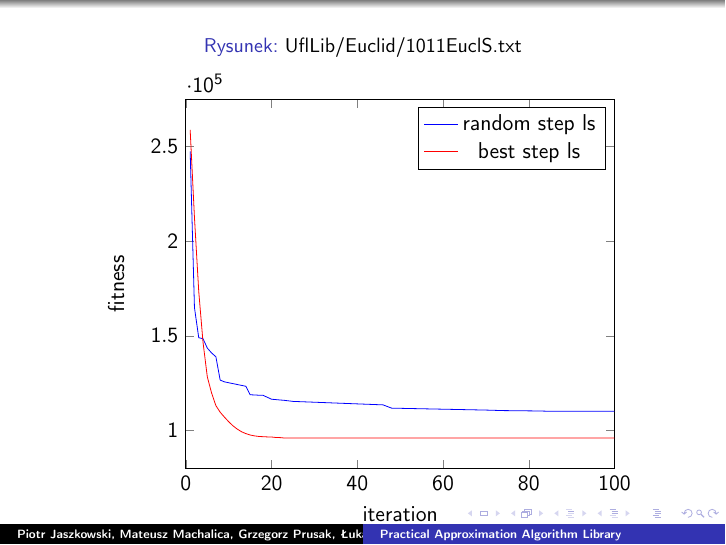
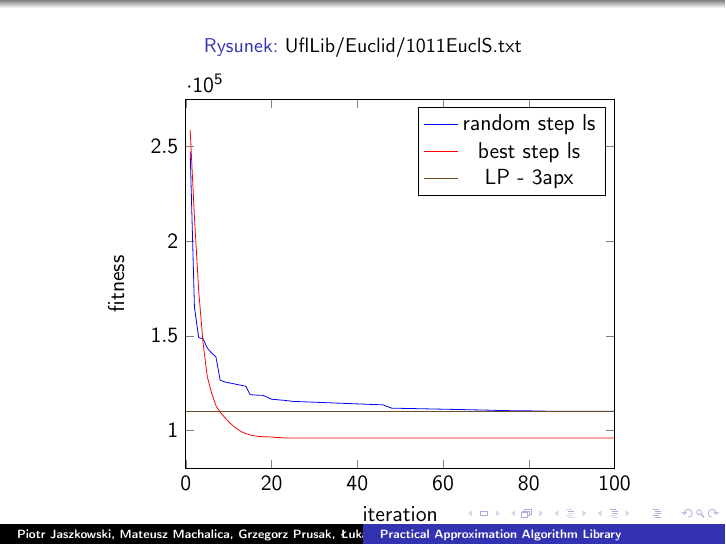
Before and after one commit to paal-prime/paal-bs, LaTeX slides (presentation/presentation.tex, which reads presentation/c6.tex): page 24 of 46. Compiled offline with pdfLaTeX.

Commit message:
New lines to plots.

```diff
--- a/presentation/c6.tex
+++ b/presentation/c6.tex
@@ -65,6 +65,11 @@
      (100,96135)
    };
    \addlegendentry{best step ls}
+    \addplot coordinates {
+      (0, 110139)
+      (100, 110139)
+    };
+    \addlegendentry{LP - 3apx}
  \end{axis}
  \end{tikzpicture}
 \end{figure}
```
Also changed, not shown: presentation/c0.tex (+5 -0 lines).
